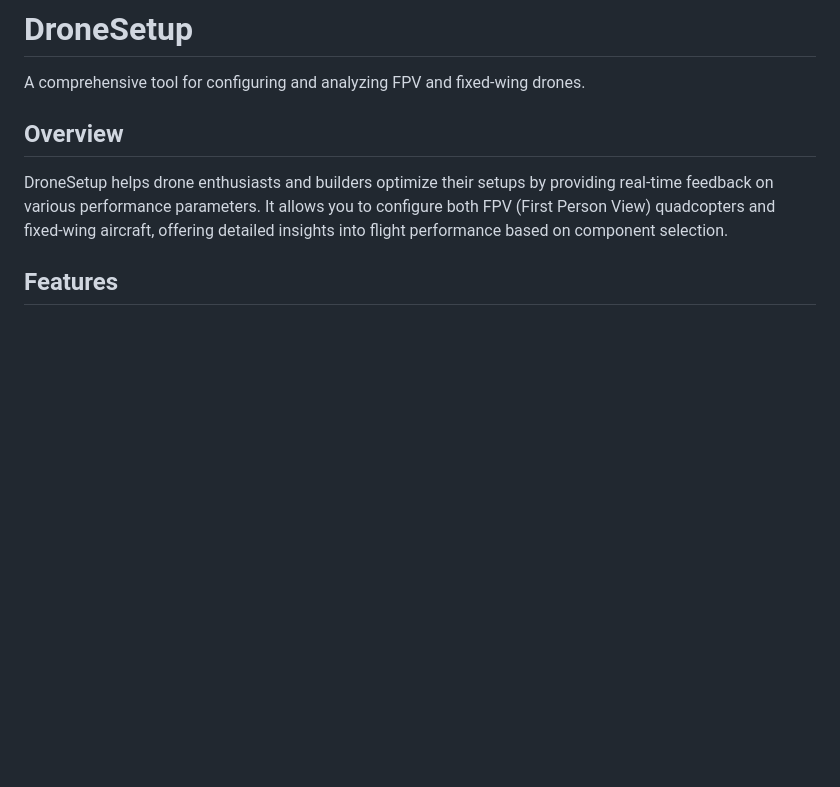
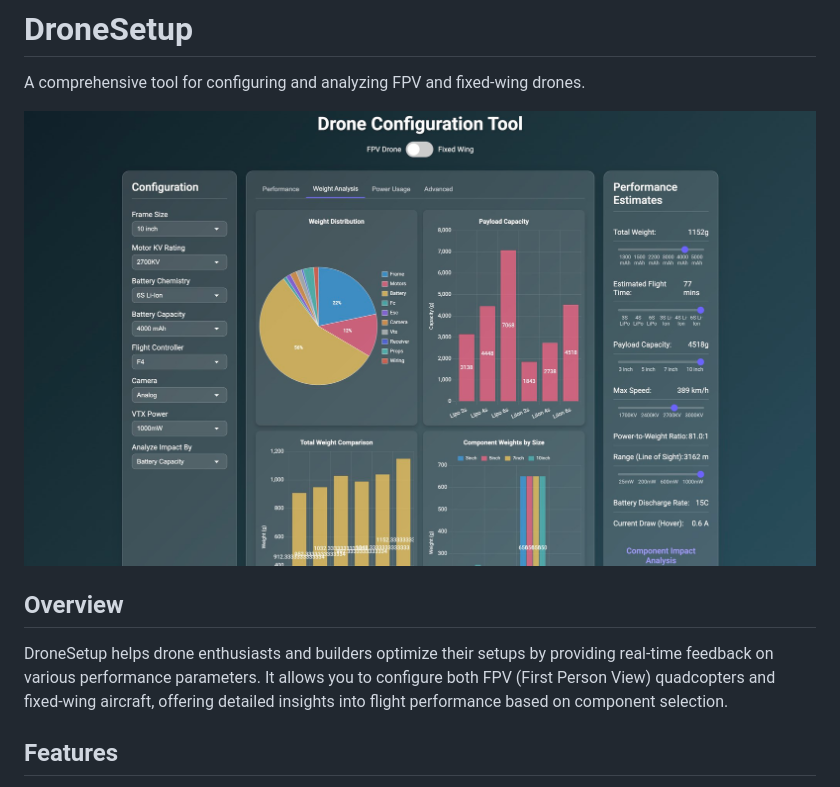
Before and after one commit to enishyseni/dronesetup, a Markdown page: README.md, the part around the change. Drawn GitHub-style; pictures changed too: fpvoptimizer.jpg (added); blank space fills up the shorter version.

Commit message:
Added screenshot and updated readme file.

```diff
--- a/README.md
+++ b/README.md
@@ -1,6 +1,8 @@
 # DroneSetup
 
 A comprehensive tool for configuring and analyzing FPV and fixed-wing drones.
+
+![DroneSetup FPV Optimizer Screenshot](fpvoptimizer.jpg)
 
 ## Overview
 
```
